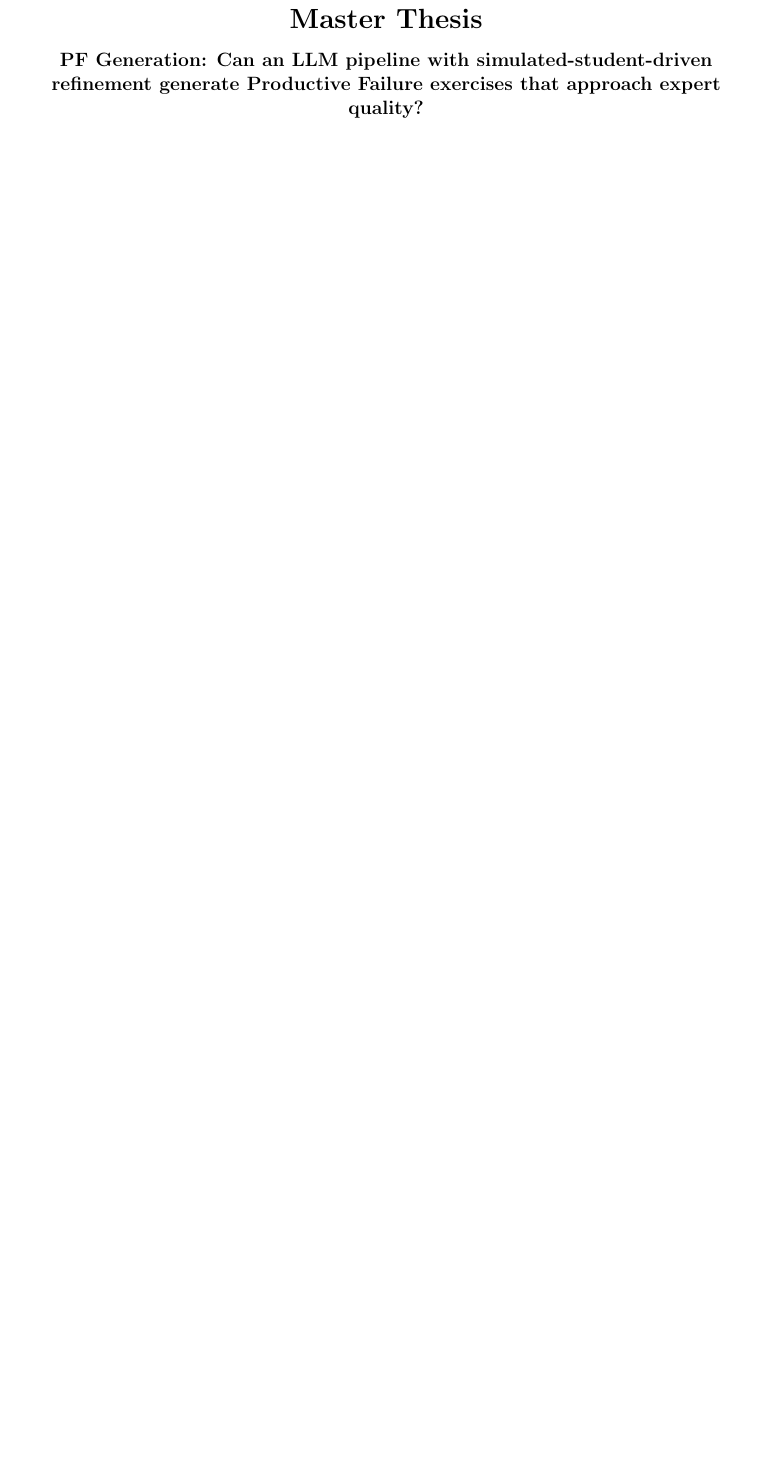
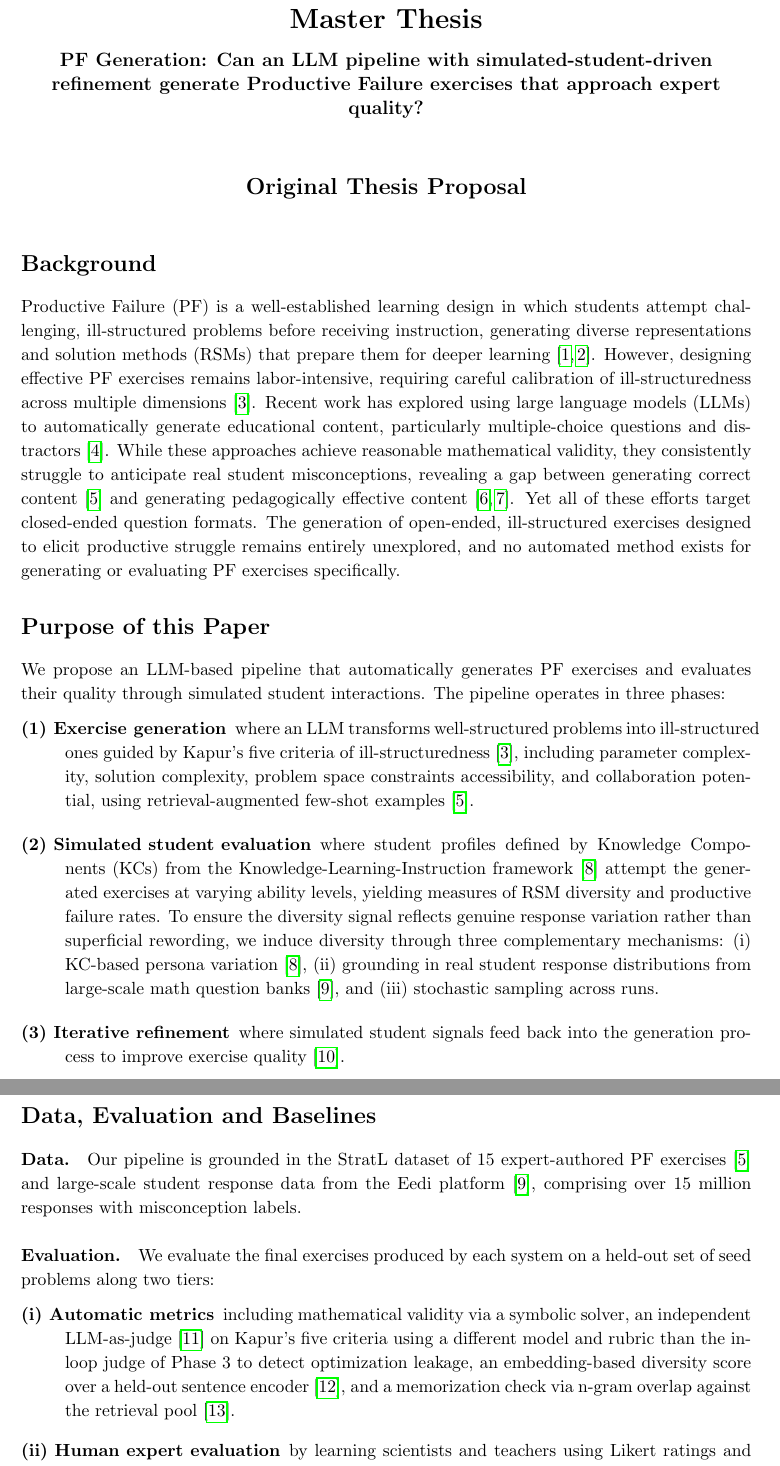
Before and after one commit to hideinkfc/StructPF, a LaTeX thesis (thesis/main.tex, which reads thesis/sections/00-proposal.tex): part of page 1 of 7 before the commit and two parts of pages 1 and 2 of 9 after it, the two joined at a grey line, cut so that both start at the same text, the shorter picture padded with empty space. Compiled offline with pdfLaTeX.

Commit message:
Prepend original proposal as first page of thesis document

```diff
--- /dev/null
+++ b/thesis/sections/00-proposal.tex
@@ -0,0 +1,31 @@
+\begin{center}
+    {\Large \textbf{Original Thesis Proposal}}
+\end{center}
+\vspace{0.4cm}
+\section*{Background}
+Productive Failure (PF) is a well-established learning design in which students attempt challenging, ill-structured problems before receiving instruction, generating diverse representations and solution methods (RSMs) that prepare them for deeper learning \cite{kapur2008,sinha2021}. However, designing effective PF exercises remains labor-intensive, requiring careful calibration of ill-structuredness across multiple dimensions \cite{kapur2009}. Recent work has explored using large language models (LLMs) to automatically generate educational content, particularly multiple-choice questions and distractors \cite{alhazmi2024}. While these approaches achieve reasonable mathematical validity, they consistently struggle to anticipate real student misconceptions, revealing a gap between generating correct content \cite{puech2025} and generating pedagogically effective content \cite{feng2024,parikh2025}. Yet all of these efforts target closed-ended question formats. The generation of open-ended, ill-structured exercises designed to elicit productive struggle remains entirely unexplored, and no automated method exists for generating or evaluating PF exercises specifically.
+\section*{Purpose of this Paper}
+
+We propose an LLM-based pipeline that automatically generates PF exercises
+and evaluates their quality through simulated student interactions.
+The pipeline operates in three phases:
+
+\begin{description}
+    \setlength{\itemsep}{0.5em}
+
+    \item[\textbf{(1) Exercise generation}] where an LLM transforms well-structured problems into ill-structured ones guided by Kapur's  five criteria of ill-structuredness \cite{kapur2009}, including parameter complexity, solution complexity, problem space constraints accessibility, and collaboration potential, using retrieval-augmented few-shot examples \cite{puech2025}.
+    \item[\textbf{(2) Simulated student evaluation}] where student profiles defined by Knowledge Components (KCs) from the Knowledge-Learning-Instruction framework \cite{lu2024} attempt the generated exercises at varying ability levels, yielding measures of RSM diversity and productive failure rates. To ensure the diversity signal reflects genuine response variation rather than superficial rewording, we induce diversity through three complementary mechanisms: (i) KC-based persona variation \cite{lu2024}, (ii) grounding in real student response distributions from large-scale math question banks \cite{wang2021eedi}, and (iii) stochastic sampling across runs.
+    \item[\textbf{(3) Iterative refinement}] where simulated student signals feed back into the generation process to improve exercise quality \cite{madaan2023selfrefine}.
+\end{description}
+\section*{Data, Evaluation and Baselines}
+
+\paragraph{Data.} Our pipeline is grounded in the StratL dataset of 15 expert-authored PF exercises \cite{puech2025} and large-scale student response data from the Eedi platform \cite{wang2021eedi}, comprising over 15 million responses with misconception labels.
+
+\paragraph{Evaluation.} We evaluate the final exercises produced by each system on a held-out set of seed problems along two tiers:
+\begin{description}
+    \setlength{\itemsep}{0.3em}
+    \item[\textbf{(i) Automatic metrics}] including mathematical validity via a symbolic solver, an independent LLM-as-judge \cite{zheng2023judging} on Kapur's five criteria using a different model and rubric than the in-loop judge of Phase~3 to detect optimization leakage, an embedding-based diversity score over a held-out sentence encoder \cite{tevet2021diversity}, and a memorization check via n-gram overlap against the retrieval pool \cite{carlini2023memorization}.
+    \item[\textbf{(ii) Human expert evaluation}] by learning scientists and teachers using Likert ratings and pairwise preference comparisons.
+\end{description}
+
+\paragraph{Baselines.} No prior work automatically generates Productive Failure exercises: StratL \cite{puech2025} steers an LLM during tutoring but assumes exercises already exist, and distractor generation methods \cite{feng2024} target closed-ended MCQs. We therefore compare generation strategies on a common seed-to-PF interface, with baselines being zero-shot prompting, few-shot prompting over the StratL exercises, and retrieval-augmented few-shot following \cite{feng2024}. We additionally include two ablations, one without iterative refinement (Phase 3 disabled, so the first generation is taken as final) and one without KC-based personas (simulated students reduced to a single generic profile), to isolate the contribution of the refinement loop and of persona-driven diversity. Expert-authored StratL exercises serve as the upper bound.
```
Also changed, not shown: thesis/main.tex (+4 -0 lines).
